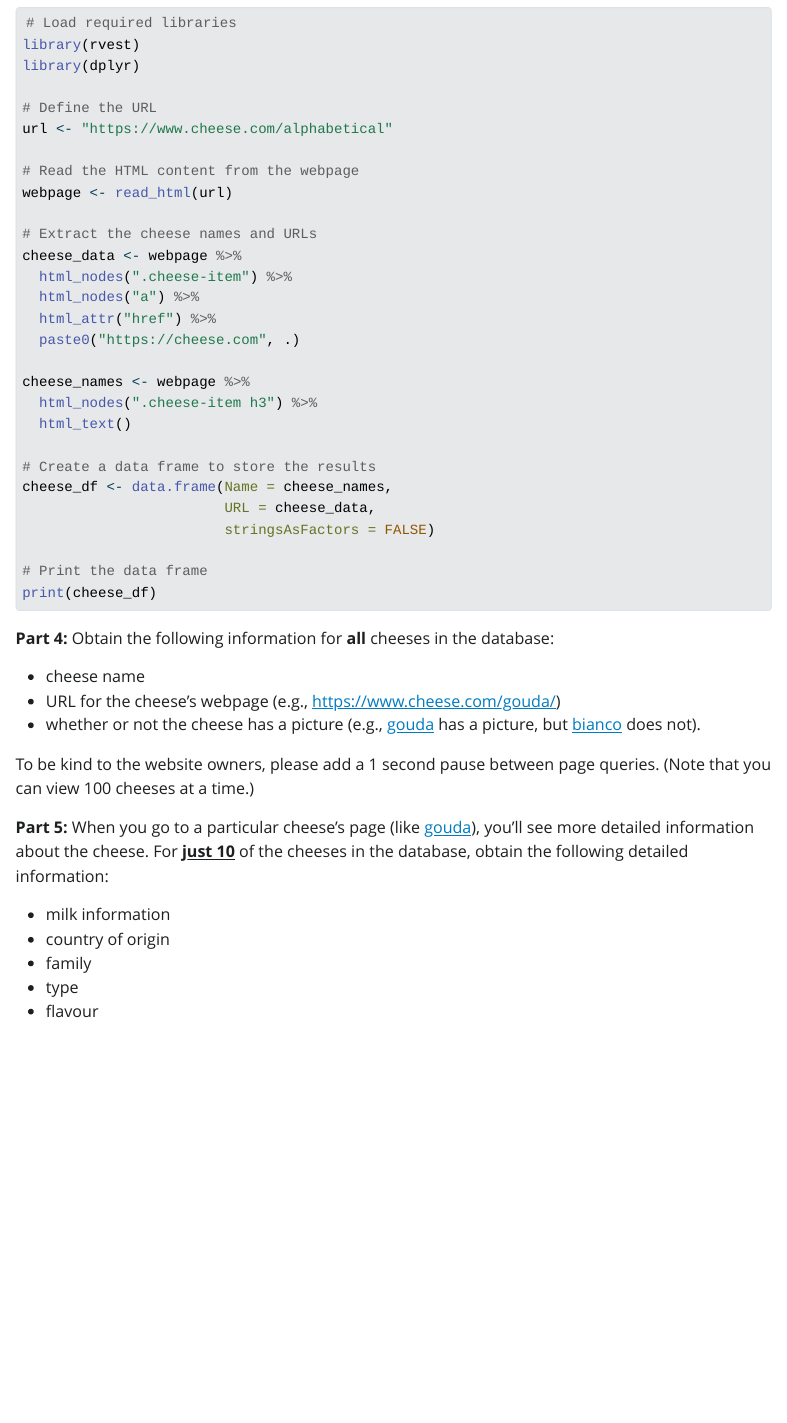
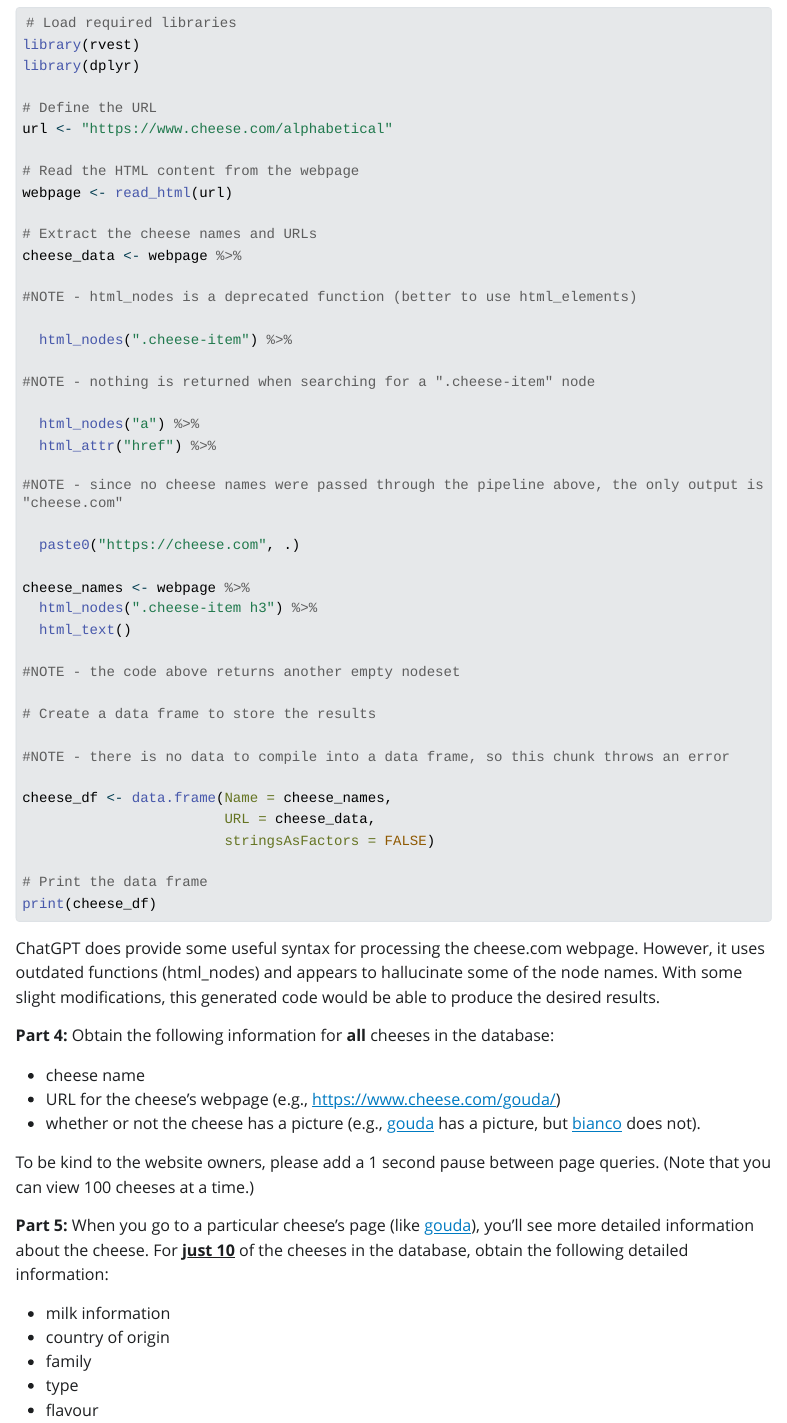
Before and after one commit to nmgreenfield/lab-8, a Quarto document (lab-8.qmd): the page in a window 1100 px wide, from 1560 px down. The pictures show the output file lab-8.html that the author committed with the source, opened offline; Quarto's library style sheets are replaced by a plain one without menus; long lines of code are wrapped.

Commit message:
finishing part 3

````diff
--- a/lab-8.qmd
+++ b/lab-8.qmd
@@ -84,25 +84,29 @@ webpage <- read_html(url)
 # Extract the cheese names and URLs
 cheese_data <- webpage %>%
 
-  #NOTE - html_nodes is a deprecated function (better to use html_elements)
+#NOTE - html_nodes is a deprecated function (better to use html_elements)
 
   html_nodes(".cheese-item") %>%
 
-  #NOTE - nothing is returned when searching for a ".cheese-item" node
+#NOTE - nothing is returned when searching for a ".cheese-item" node
 
   html_nodes("a") %>%
   html_attr("href") %>%
 
-  #NOTE - since no cheese names were passed through the pipeline above, the only output is "cheese.com"
+#NOTE - since no cheese names were passed through the pipeline above, the only output is "cheese.com"
 
   paste0("https://cheese.com", .)
 
 cheese_names <- webpage %>%
   html_nodes(".cheese-item h3") %>%
   html_text()
- #NOTE -
+
+#NOTE - the code above returns another empty nodeset
 
 # Create a data frame to store the results
+
+#NOTE - there is no data to compile into a data frame, so this chunk throws an error
+
 cheese_df <- data.frame(Name = cheese_names,
                         URL = cheese_data,
                         stringsAsFactors = FALSE)
@@ -110,6 +114,8 @@ cheese_df <- data.frame(Name = cheese_names,
 # Print the data frame
 print(cheese_df)
 ```
+
+ChatGPT does provide some useful syntax for processing the cheese.com webpage. However, it uses outdated functions (html_nodes) and appears to hallucinate some of the node names. With some slight modifications, this generated code would be able to produce the desired results.
 
 **Part 4:** Obtain the following information for **all** cheeses in the
 database:
````
Also changed, not shown: lab-8.html.
